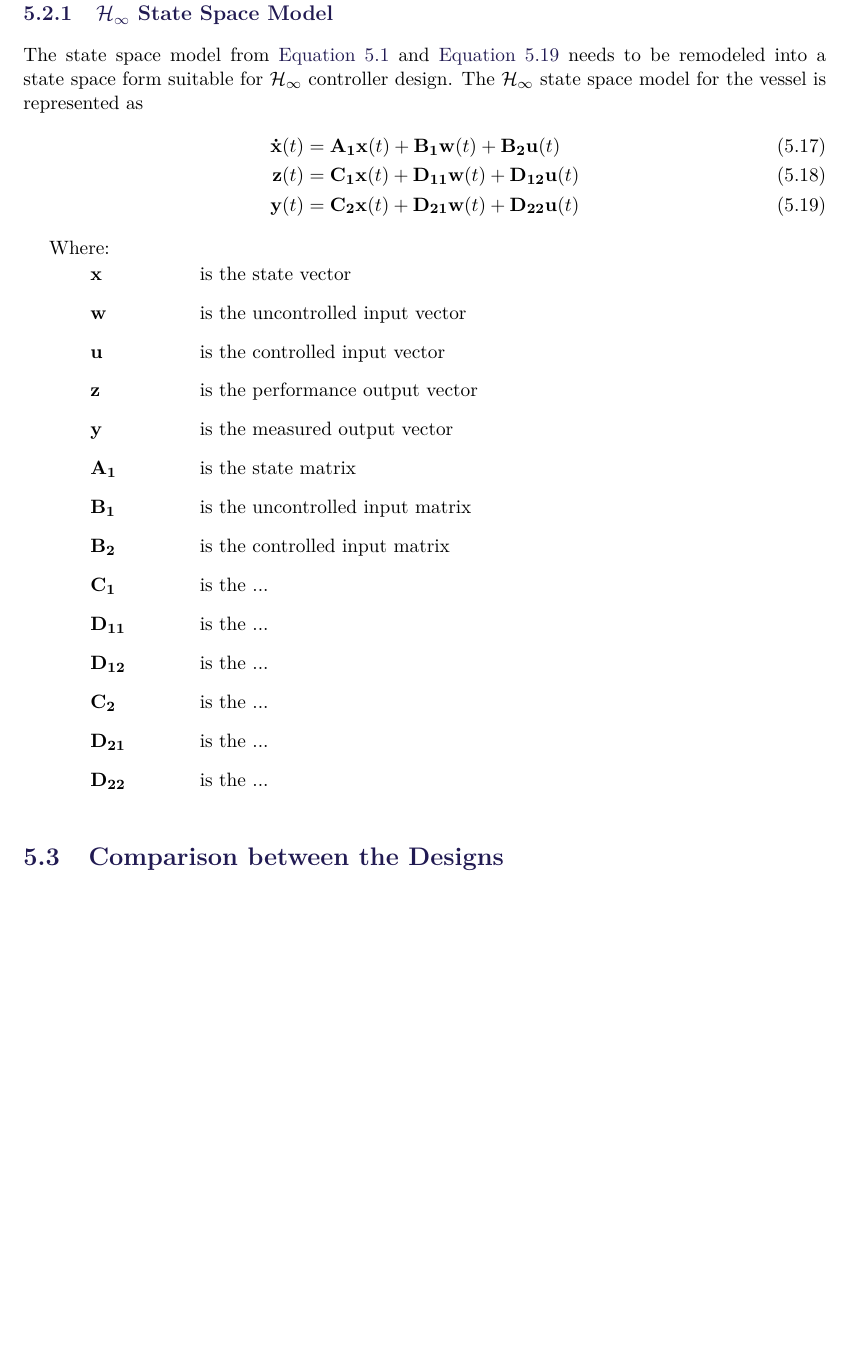
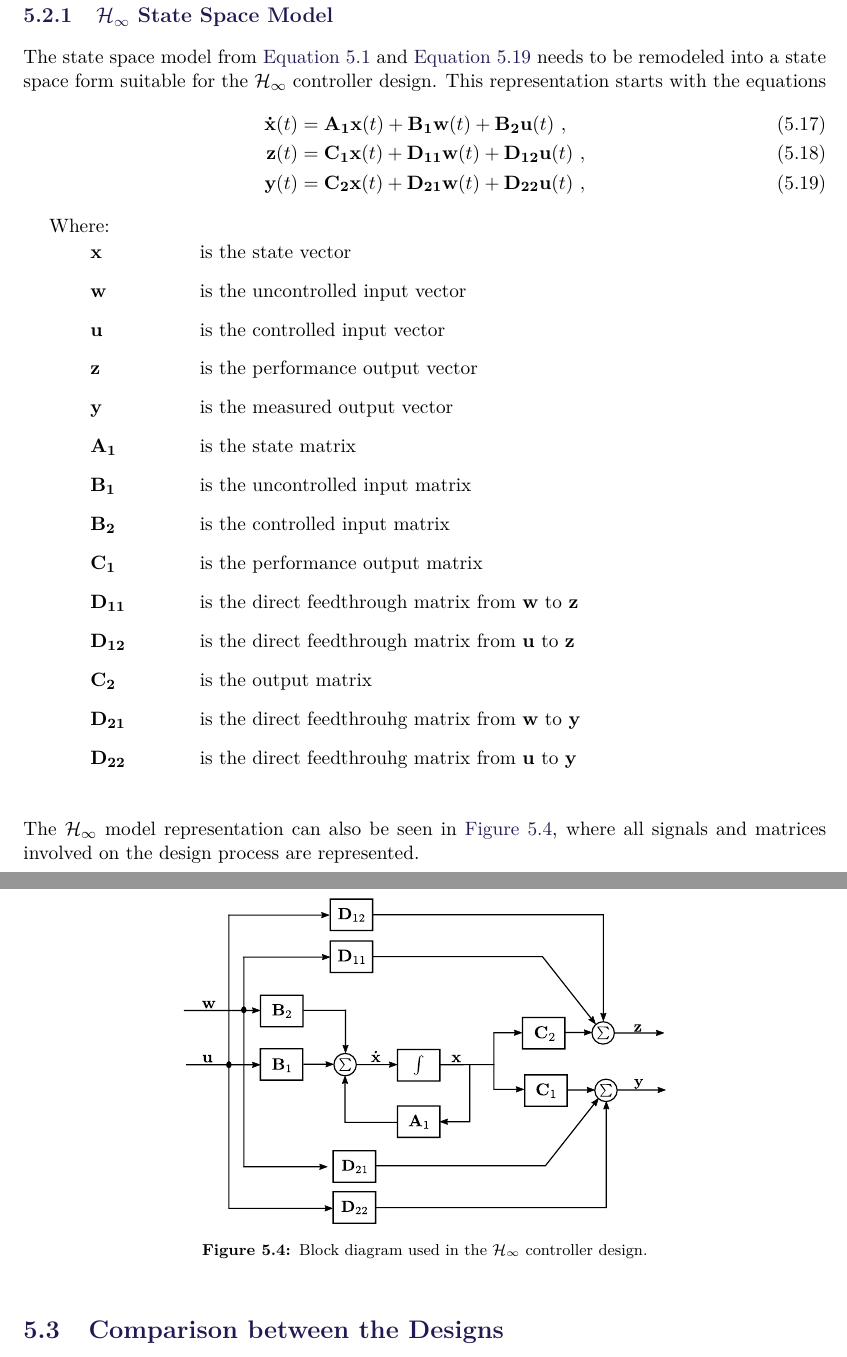
Before and after one commit to nielsSkov/p8-vessel-report, a LaTeX thesis (main.tex, which reads chapters/chapter4/Hinfinity.tex): part of page 33 of 61 before the commit and two parts of pages 33 and 34 of 61 after it, the two joined at a grey line, cut so that both start at the same text, the shorter picture padded with empty space. Compiled offline with pdfLaTeX.

Commit message:
Start of Hinf controller with diagram

```diff
--- a/chapters/chapter4/Hinfinity.tex
+++ b/chapters/chapter4/Hinfinity.tex
@@ -1,16 +1,14 @@
 \section{$\mathcal{H}_\infty$ Design}
-
 The linearized model in \autoref{sec:linearizationModel} has varying parameters, such as the added mass and damping coefficients. The vessel may also experience external disturbances, such as wind forces. During surveying, the vessel needs to be robust to these model variations and it must be able to sufficiently reject disturbances. Using the $\mathcal{H}_\infty$ design technique, a robust controller for the vessel can be synthesized.
 
 \subsection{$\mathcal{H}_\infty$ State Space Model}
-
-The state space model from \autoref{xDotLinear} and \autoref{yLinear} needs to be remodeled into a state space form suitable for $\mathcal{H}_\infty$ controller design. The $\mathcal{H}_\infty$ state space model for the vessel is represented as
+The state space model from \autoref{xDotLinear} and \autoref{yLinear} needs to be remodeled into a state space form suitable for the $\mathcal{H}_\infty$ controller design. This representation starts with the equations
 \begin{flalign}
-  \vec{\dot{x}}(t) &= \vec{A_1} \vec{x}(t) + \vec{B_1} \vec{w}(t) + \vec{B_2} \vec{u}(t)
+  \vec{\dot{x}}(t) &= \vec{A_1} \vec{x}(t) + \vec{B_1} \vec{w}(t) + \vec{B_2} \vec{u}(t)\ ,
   \label{xDotLinearH} \\
-  \vec{z}(t) &= \vec{C_1} \vec{x}(t) + \vec{D_{11}} \vec{w}(t) + \vec{D_{12}} \vec{u}(t)
+  \vec{z}(t) &= \vec{C_1} \vec{x}(t) + \vec{D_{11}} \vec{w}(t) + \vec{D_{12}} \vec{u}(t)\ ,
   \label{xDotLinearH} \\
-  \vec{y}(t) &= \vec{C_2} \vec{x}(t) + \vec{D_{21}} \vec{w}(t) + \vec{D_{22}} \vec{u}(t)
+  \vec{y}(t) &= \vec{C_2} \vec{x}(t) + \vec{D_{21}} \vec{w}(t) + \vec{D_{22}} \vec{u}(t)\ ,
   \label{yLinear}
 \end{flalign}
 \begin{where}
@@ -22,10 +20,17 @@ The state space model from \autoref{xDotLinear} and \autoref{yLinear} needs to b
   \va{\vec{A_1}}{is the state matrix}{}
   \va{\vec{B_1}}{is the uncontrolled input matrix}{}
   \va{\vec{B_2}}{is the controlled input matrix}{}
-  \va{\vec{C_1}}{is the ...}{}
-  \va{\vec{D_{11}}}{is the ...}{}
-  \va{\vec{D_{12}}}{is the ...}{}
-  \va{\vec{C_2}}{is the ...}{}
-  \va{\vec{D_{21}}}{is the ...}{}
-  \va{\vec{D_{22}}}{is the ...}{}
+  \va{\vec{C_1}}{is the performance output matrix}{}
+  \va{\vec{D_{11}}}{is the direct feedthrough matrix from $\vec{w}$ to $\vec{z}$}{}
+  \va{\vec{D_{12}}}{is the direct feedthrough matrix from $\vec{u}$ to $\vec{z}$}{}
+  \va{\vec{C_2}}{is the output matrix}{}
+  \va{\vec{D_{21}}}{is the direct feedthrouhg matrix from $\vec{w}$ to $\vec{y}$}{}
+  \va{\vec{D_{22}}}{is the direct feedthrouhg matrix from $\vec{u}$ to $\vec{y}$}{}
 \end{where}
+
+The $\mathcal{H}_\infty$ model representation can also be seen in \autoref{fig:HinfDiag}, where all signals and matrices involved on the design process are represented.
+\begin{figure}[H]
+	\includegraphics[width=0.6\textwidth]{figures/HinfDiag}
+	\caption{Block diagram used in the $\mathcal{H}_\infty$ controller design.}
+	\label{fig:HinfDiag}
+\end{figure}
```
Also changed, not shown: formalities/kolofon.tex (+1 -1 lines), figures/HinfDiag.pdf (added), figures/Original/HinfDiag.svg (added).
